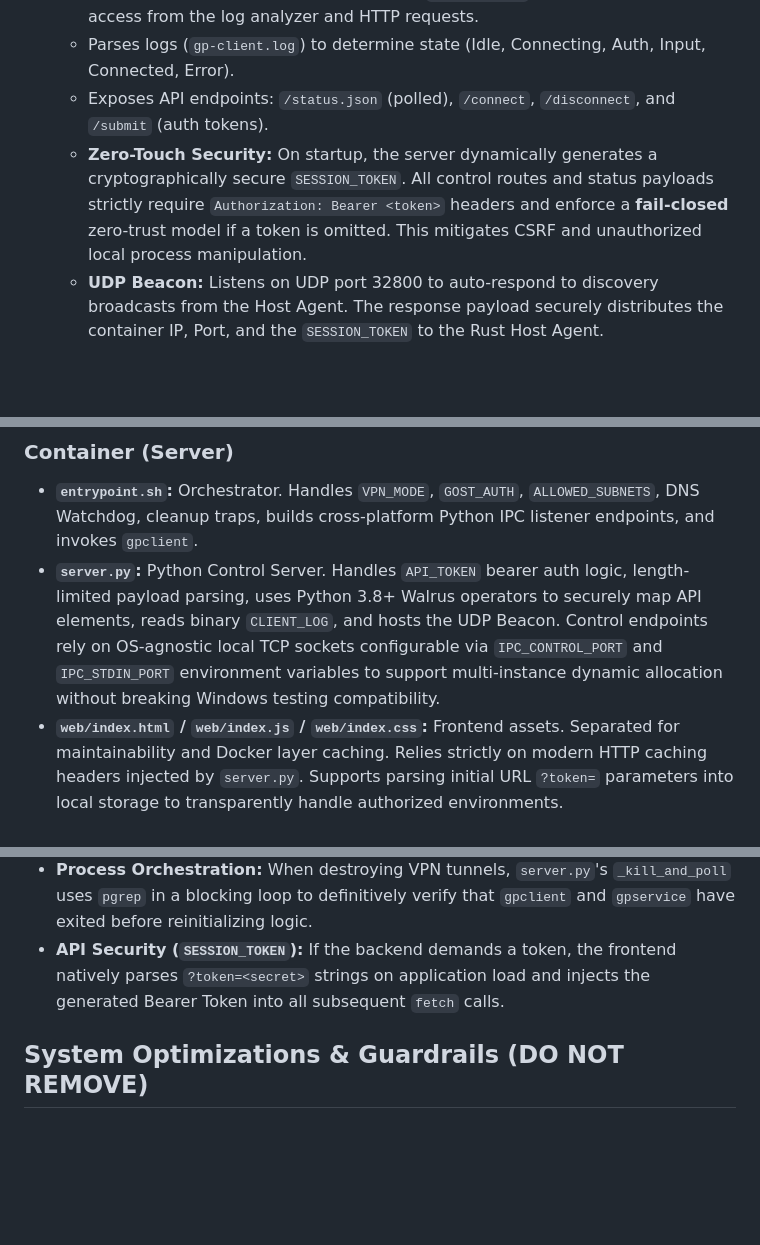
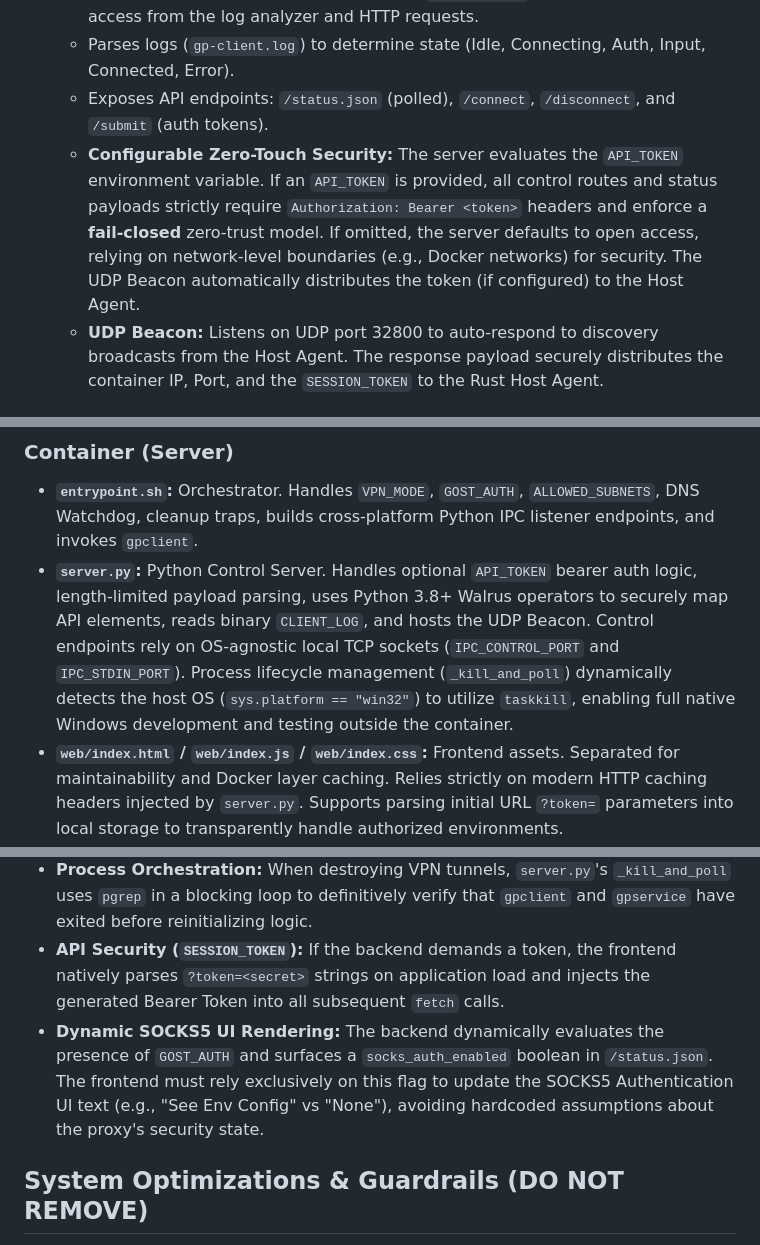
Before and after one commit to meek2100/gp-proxy, a Markdown page: AGENTS.md, 3 parts joined by grey strips. Drawn GitHub-style; blank space fills up the shorter version.

```diff
--- a/AGENTS.md
+++ b/AGENTS.md
@@ -31,7 +31,7 @@ The system uses a **"Three-Tier" architecture** to bridge the gap between a head
     - **State Management:** Uses a thread-safe `StateManager` to handle concurrent access from the log analyzer and HTTP requests.
     - Parses logs (`gp-client.log`) to determine state (Idle, Connecting, Auth, Input, Connected, Error).
     - Exposes API endpoints: `/status.json` (polled), `/connect`, `/disconnect`, and `/submit` (auth tokens).
-    - **Zero-Touch Security:** On startup, the server dynamically generates a cryptographically secure `SESSION_TOKEN`. All control routes and status payloads strictly require `Authorization: Bearer <token>` headers and enforce a **fail-closed** zero-trust model if a token is omitted. This mitigates CSRF and unauthorized local process manipulation.
+    - **Configurable Zero-Touch Security:** The server evaluates the `API_TOKEN` environment variable. If an `API_TOKEN` is provided, all control routes and status payloads strictly require `Authorization: Bearer <token>` headers and enforce a **fail-closed** zero-trust model. If omitted, the server defaults to open access, relying on network-level boundaries (e.g., Docker networks) for security. The UDP Beacon automatically distributes the token (if configured) to the Host Agent.
     - **UDP Beacon:** Listens on UDP port 32800 to auto-respond to discovery broadcasts from the Host Agent. The response payload securely distributes the container IP, Port, and the `SESSION_TOKEN` to the Rust Host Agent.
 
 ### 2. The Host Agent (The Manager)
@@ -72,7 +72,7 @@ This is a cross-platform binary (`gp-client-proxy`) that operates in two modes:
 ### Container (Server)
 
 - **`entrypoint.sh`:** Orchestrator. Handles `VPN_MODE`, `GOST_AUTH`, `ALLOWED_SUBNETS`, DNS Watchdog, cleanup traps, builds cross-platform Python IPC listener endpoints, and invokes `gpclient`.
-- **`server.py`:** Python Control Server. Handles `API_TOKEN` bearer auth logic, length-limited payload parsing, uses Python 3.8+ Walrus operators to securely map API elements, reads binary `CLIENT_LOG`, and hosts the UDP Beacon. Control endpoints rely on OS-agnostic local TCP sockets configurable via `IPC_CONTROL_PORT` and `IPC_STDIN_PORT` environment variables to support multi-instance dynamic allocation without breaking Windows testing compatibility.
+- **`server.py`:** Python Control Server. Handles optional `API_TOKEN` bearer auth logic, length-limited payload parsing, uses Python 3.8+ Walrus operators to securely map API elements, reads binary `CLIENT_LOG`, and hosts the UDP Beacon. Control endpoints rely on OS-agnostic local TCP sockets (`IPC_CONTROL_PORT` and `IPC_STDIN_PORT`). Process lifecycle management (`_kill_and_poll`) dynamically detects the host OS (`sys.platform == "win32"`) to utilize `taskkill`, enabling full native Windows development and testing outside the container.
 - **`web/index.html` / `web/index.js` / `web/index.css`:** Frontend assets. Separated for maintainability and Docker layer caching. Relies strictly on modern HTTP caching headers injected by `server.py`. Supports parsing initial URL `?token=` parameters into local storage to transparently handle authorized environments.
 
 ### Host (Client)
@@ -92,6 +92,7 @@ This is a cross-platform binary (`gp-client-proxy`) that operates in two modes:
 - **Agent HTTP Timeouts (Rust):** The Host Agent utilizes two specialized timeout profiles. Routine requests (connect, disconnect, submit) use a standard 10-second agent. Status polling utilizes a localized 2-second fast agent (`get_fast_agent`).
 - **Process Orchestration:** When destroying VPN tunnels, `server.py`'s `_kill_and_poll` uses `pgrep` in a blocking loop to definitively verify that `gpclient` and `gpservice` have exited before reinitializing logic.
 - **API Security (`SESSION_TOKEN`):** If the backend demands a token, the frontend natively parses `?token=<secret>` strings on application load and injects the generated Bearer Token into all subsequent `fetch` calls.
+- **Dynamic SOCKS5 UI Rendering:** The backend dynamically evaluates the presence of `GOST_AUTH` and surfaces a `socks_auth_enabled` boolean in `/status.json`. The frontend must rely exclusively on this flag to update the SOCKS5 Authentication UI text (e.g., "See Env Config" vs "None"), avoiding hardcoded assumptions about the proxy's security state.
 
 ## System Optimizations & Guardrails (DO NOT REMOVE)
 
```
